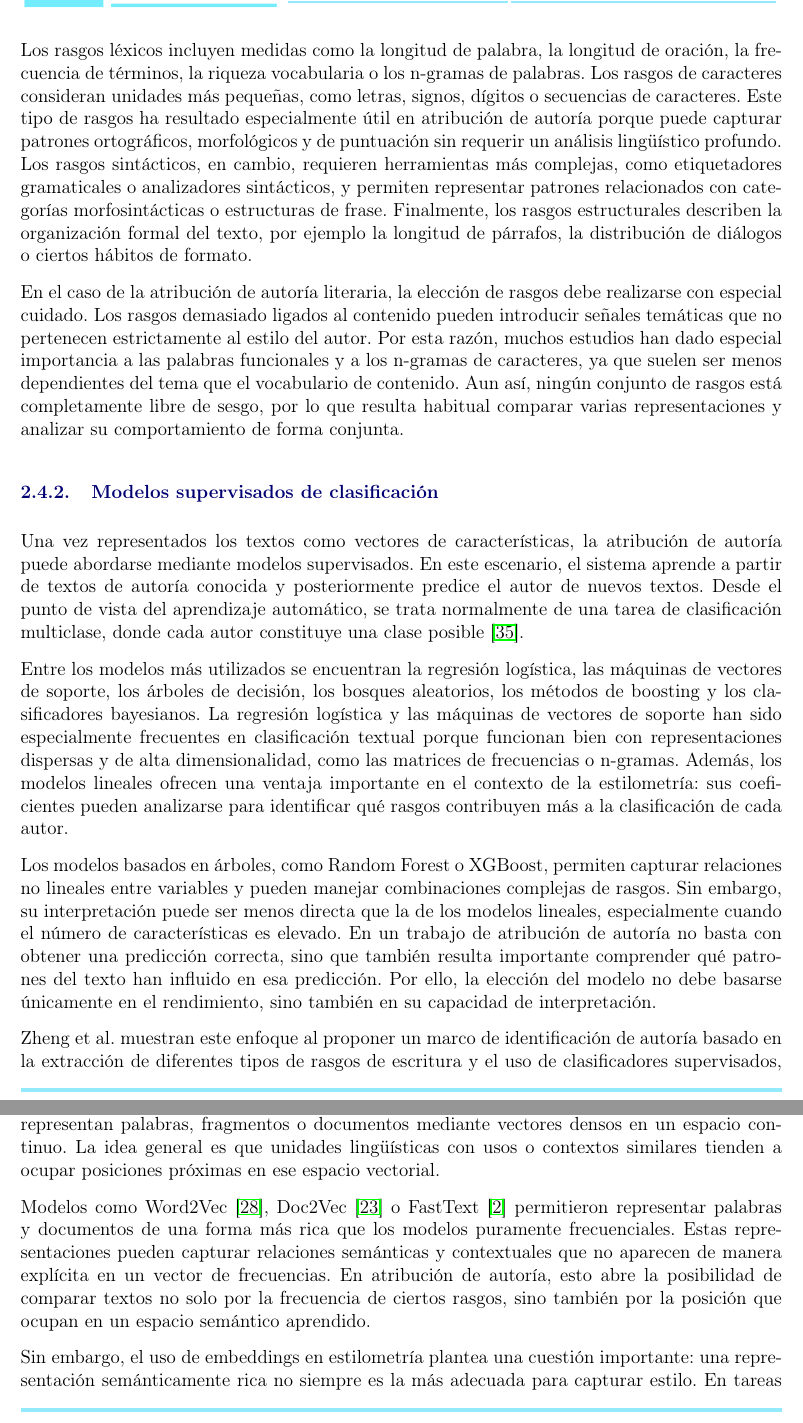
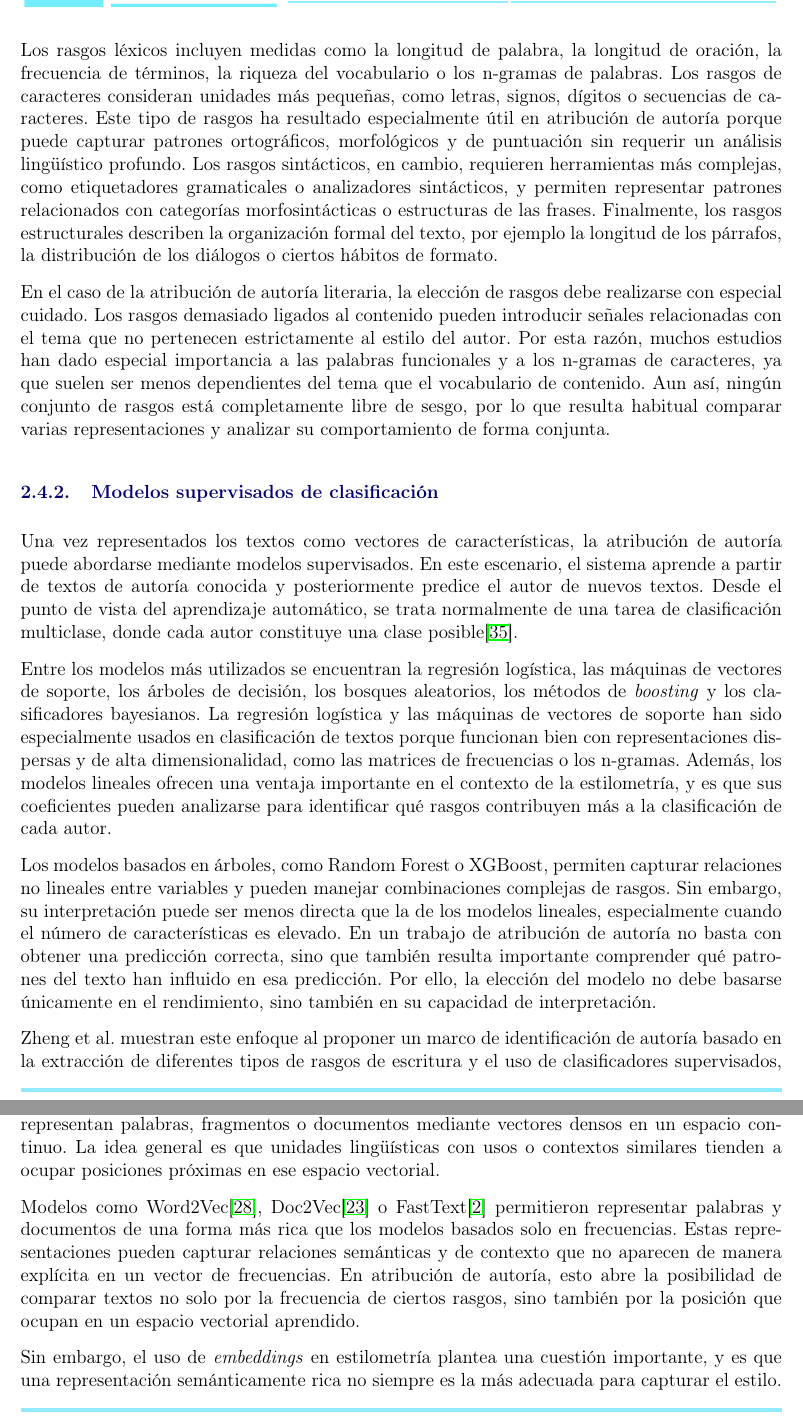
Before and after one commit to Elle518/whodunit-stylometry, a LaTeX thesis (memoria/main.tex): two parts of pages 33 and 34 of 103, joined at a grey line, cut so that both start at the same text. Compiled offline with pdfLaTeX.

Commit message:
Minor text and references changes

```diff
--- a/memoria/main.tex
+++ b/memoria/main.tex
@@ -465,21 +465,21 @@ Este cambio no implica una ruptura completa con la estilometría tradicional. De
 
 Uno de los aspectos centrales de los enfoques modernos es la representación del texto. Para que un algoritmo pueda trabajar con una obra literaria, esta debe transformarse en una representación numérica. Tradicionalmente, esta representación se ha basado en matrices de frecuencias, donde cada fila corresponde a un texto y cada columna a una característica lingüística. Estas características pueden ser palabras, palabras funcionales, n-gramas de palabras, n-gramas de caracteres, signos de puntuación o métricas estructurales.
 
-La literatura distingue distintas familias de rasgos estilométricos. Stamatatos agrupa los rasgos en categorías como léxicos, de caracteres, sintácticos, semánticos, funcionales y específicos de la aplicación \cite{stamatatos2009survey}. Zheng et al., por su parte, proponen una clasificación orientada a la identificación de autoría que incluye rasgos léxicos, sintácticos, estructurales y de contenido \cite{zheng2006framework}. Aunque estas taxonomías no son idénticas, ambas muestran que el estilo puede analizarse desde distintos niveles del texto.
-
-Los rasgos léxicos incluyen medidas como la longitud de palabra, la longitud de oración, la frecuencia de términos, la riqueza vocabularia o los n-gramas de palabras. Los rasgos de caracteres consideran unidades más pequeñas, como letras, signos, dígitos o secuencias de caracteres. Este tipo de rasgos ha resultado especialmente útil en atribución de autoría porque puede capturar patrones ortográficos, morfológicos y de puntuación sin requerir un análisis lingüístico profundo. Los rasgos sintácticos, en cambio, requieren herramientas más complejas, como etiquetadores gramaticales o analizadores sintácticos, y permiten representar patrones relacionados con categorías morfosintácticas o estructuras de frase. Finalmente, los rasgos estructurales describen la organización formal del texto, por ejemplo la longitud de párrafos, la distribución de diálogos o ciertos hábitos de formato.
-
-En el caso de la atribución de autoría literaria, la elección de rasgos debe realizarse con especial cuidado. Los rasgos demasiado ligados al contenido pueden introducir señales temáticas que no pertenecen estrictamente al estilo del autor. Por esta razón, muchos estudios han dado especial importancia a las palabras funcionales y a los n-gramas de caracteres, ya que suelen ser menos dependientes del tema que el vocabulario de contenido. Aun así, ningún conjunto de rasgos está completamente libre de sesgo, por lo que resulta habitual comparar varias representaciones y analizar su comportamiento de forma conjunta.
+La literatura distingue distintas familias de rasgos estilométricos. Stamatatos agrupa los rasgos en categorías como léxicos, de caracteres, sintácticos, semánticos, funcionales y específicos de la aplicación\cite{stamatatos2009survey}. Zheng et al., por su parte, proponen una clasificación orientada a la identificación de autoría que incluye rasgos léxicos, sintácticos, estructurales y de contenido\cite{zheng2006framework}. Aunque estas taxonomías no son idénticas, ambas muestran que el estilo puede analizarse desde distintos niveles del texto.
+
+Los rasgos léxicos incluyen medidas como la longitud de palabra, la longitud de oración, la frecuencia de términos, la riqueza del vocabulario o los n-gramas de palabras. Los rasgos de caracteres consideran unidades más pequeñas, como letras, signos, dígitos o secuencias de caracteres. Este tipo de rasgos ha resultado especialmente útil en atribución de autoría porque puede capturar patrones ortográficos, morfológicos y de puntuación sin requerir un análisis lingüístico profundo. Los rasgos sintácticos, en cambio, requieren herramientas más complejas, como etiquetadores gramaticales o analizadores sintácticos, y permiten representar patrones relacionados con categorías morfosintácticas o estructuras de las frases. Finalmente, los rasgos estructurales describen la organización formal del texto, por ejemplo la longitud de los párrafos, la distribución de los diálogos o ciertos hábitos de formato.
+
+En el caso de la atribución de autoría literaria, la elección de rasgos debe realizarse con especial cuidado. Los rasgos demasiado ligados al contenido pueden introducir señales relacionadas con el tema que no pertenecen estrictamente al estilo del autor. Por esta razón, muchos estudios han dado especial importancia a las palabras funcionales y a los n-gramas de caracteres, ya que suelen ser menos dependientes del tema que el vocabulario de contenido. Aun así, ningún conjunto de rasgos está completamente libre de sesgo, por lo que resulta habitual comparar varias representaciones y analizar su comportamiento de forma conjunta.
 
 \subsection{Modelos supervisados de clasificación}
 
-Una vez representados los textos como vectores de características, la atribución de autoría puede abordarse mediante modelos supervisados. En este escenario, el sistema aprende a partir de textos de autoría conocida y posteriormente predice el autor de nuevos textos. Desde el punto de vista del aprendizaje automático, se trata normalmente de una tarea de clasificación multiclase, donde cada autor constituye una clase posible \cite{stamatatos2009survey}.
-
-Entre los modelos más utilizados se encuentran la regresión logística, las máquinas de vectores de soporte, los árboles de decisión, los bosques aleatorios, los métodos de boosting y los clasificadores bayesianos. La regresión logística y las máquinas de vectores de soporte han sido especialmente frecuentes en clasificación textual porque funcionan bien con representaciones dispersas y de alta dimensionalidad, como las matrices de frecuencias o n-gramas. Además, los modelos lineales ofrecen una ventaja importante en el contexto de la estilometría: sus coeficientes pueden analizarse para identificar qué rasgos contribuyen más a la clasificación de cada autor.
+Una vez representados los textos como vectores de características, la atribución de autoría puede abordarse mediante modelos supervisados. En este escenario, el sistema aprende a partir de textos de autoría conocida y posteriormente predice el autor de nuevos textos. Desde el punto de vista del aprendizaje automático, se trata normalmente de una tarea de clasificación multiclase, donde cada autor constituye una clase posible\cite{stamatatos2009survey}.
+
+Entre los modelos más utilizados se encuentran la regresión logística, las máquinas de vectores de soporte, los árboles de decisión, los bosques aleatorios, los métodos de \textit{boosting} y los clasificadores bayesianos. La regresión logística y las máquinas de vectores de soporte han sido especialmente usados en clasificación de textos porque funcionan bien con representaciones dispersas y de alta dimensionalidad, como las matrices de frecuencias o los n-gramas. Además, los modelos lineales ofrecen una ventaja importante en el contexto de la estilometría, y es que sus coeficientes pueden analizarse para identificar qué rasgos contribuyen más a la clasificación de cada autor.
 
 Los modelos basados en árboles, como Random Forest o XGBoost, permiten capturar relaciones no lineales entre variables y pueden manejar combinaciones complejas de rasgos. Sin embargo, su interpretación puede ser menos directa que la de los modelos lineales, especialmente cuando el número de características es elevado. En un trabajo de atribución de autoría no basta con obtener una predicción correcta, sino que también resulta importante comprender qué patrones del texto han influido en esa predicción. Por ello, la elección del modelo no debe basarse únicamente en el rendimiento, sino también en su capacidad de interpretación.
 
-Zheng et al. muestran este enfoque al proponer un marco de identificación de autoría basado en la extracción de diferentes tipos de rasgos de escritura y el uso de clasificadores supervisados, como árboles de decisión, redes neuronales y máquinas de vectores de soporte \cite{zheng2006framework}. Aunque su estudio se centra en mensajes en línea y no en literatura, resulta relevante porque refleja una tendencia general del campo: combinar rasgos lingüísticos con algoritmos de clasificación para construir sistemas automáticos de atribución.
+Zheng et al. muestran este enfoque al proponer un marco de identificación de autoría basado en la extracción de diferentes tipos de rasgos de escritura y el uso de clasificadores supervisados, como árboles de decisión, redes neuronales y máquinas de vectores de soporte\cite{zheng2006framework}. Aunque su estudio se centra en mensajes en línea y no en literatura, resulta relevante porque refleja una tendencia general del campo, combinar rasgos lingüísticos con algoritmos de clasificación para construir sistemas automáticos de atribución.
 
 \subsection{N-gramas y rasgos de caracteres}
 
@@ -489,10 +489,3 @@ Una ventaja de los n-gramas de caracteres es que no dependen tanto de recursos l
 
 No obstante, los n-gramas también presentan limitaciones. Cuando se utilizan muchos n-gramas, la dimensionalidad de la representación aumenta rápidamente y el modelo puede aprender patrones demasiado específicos del corpus de entrenamiento. Además, algunos n-gramas pueden estar relacionados con nombres propios, temas recurrentes o convenciones editoriales, más que con el estilo del autor. Por tanto, aunque son rasgos muy eficaces, su uso debe acompañarse de una evaluación rigurosa y de controles que permitan detectar posibles fugas de información.
 
-\subsection{Representaciones distribuidas y embeddings}
-
-En los últimos años, la atribución de autoría también ha incorporado representaciones distribuidas del lenguaje. A diferencia de las representaciones basadas en frecuencias, los embeddings representan palabras, fragmentos o documentos mediante vectores densos en un espacio continuo. La idea general es que unidades lingüísticas con usos o contextos similares tienden a ocupar posiciones próximas en ese espacio vectorial.
-
-Modelos como Word2Vec \cite{mikolov2013efficient}, Doc2Vec \cite{le2014distributed} o FastText \cite{bojanowski2017enriching} permitieron representar palabras y documentos de una forma más rica que los modelos puramente frecuenciales. Estas representaciones pueden capturar relaciones semánticas y contextuales que no aparecen de manera explícita en un vector de frecuencias. En atribución de autoría, esto abre la posibilidad de comparar textos no solo por la frecuencia de ciertos rasgos, sino también por la posición que ocupan en un espacio semántico aprendido.
-
-Sin embargo, el uso de embeddings en estilometría plantea una cuestión importante: una representación semánticamente rica no siempre es la más adecuada para capturar estilo. En tareas de atribución de autoría literaria, los embeddings pueden mezclar información sobre autoría, tema, género, personajes, época o contenido narrativo. Por ello, aunque pueden ser útiles para analizar proximidad entre obras o alimentar modelos de clasificación, sus resultados deben interpretarse con cautela. Un buen rendimiento basado en embeddings no implica necesariamente que el modelo esté aprendiendo estilo en sentido estricto.
@@ -508,0 +494,5 @@ Por estas razones, los transformers deben entenderse como una ampliación potent
+En los últimos años, la atribución de autoría también ha incorporado representaciones distribuidas del lenguaje. A diferencia de las representaciones basadas en frecuencias, los \textit{embeddings} representan palabras, fragmentos o documentos mediante vectores densos en un espacio continuo. La idea general es que unidades lingüísticas con usos o contextos similares tienden a ocupar posiciones próximas en ese espacio vectorial.
+
+Modelos como Word2Vec\cite{mikolov2013efficient}, Doc2Vec\cite{le2014distributed} o FastText\cite{bojanowski2017enriching} permitieron representar palabras y documentos de una forma más rica que los modelos basados solo en frecuencias. Estas representaciones pueden capturar relaciones semánticas y de contexto que no aparecen de manera explícita en un vector de frecuencias. En atribución de autoría, esto abre la posibilidad de comparar textos no solo por la frecuencia de ciertos rasgos, sino también por la posición que ocupan en un espacio vectorial aprendido.
+
+Sin embargo, el uso de \textit{embeddings} en estilometría plantea una cuestión importante, y es que una representación semánticamente rica no siempre es la más adecuada para capturar el estilo. En tareas de atribución de autoría literaria, los \textit{embeddings} pueden mezclar información sobre autoría, tema, género, personajes, época o contenido narrativo. Por ello, aunque pueden ser útiles para analizar la proximidad entre obras o alimentar modelos de clasificación, sus resultados deben interpretarse con cautela. Un buen rendimiento basado en \textit{embeddings} no implica necesariamente que el modelo esté aprendiendo el estilo en sentido estricto.
```
Also changed, not shown: memoria/bibliography.bib (+1 -1 lines), memoria/main.tex (34 more changed lines).
